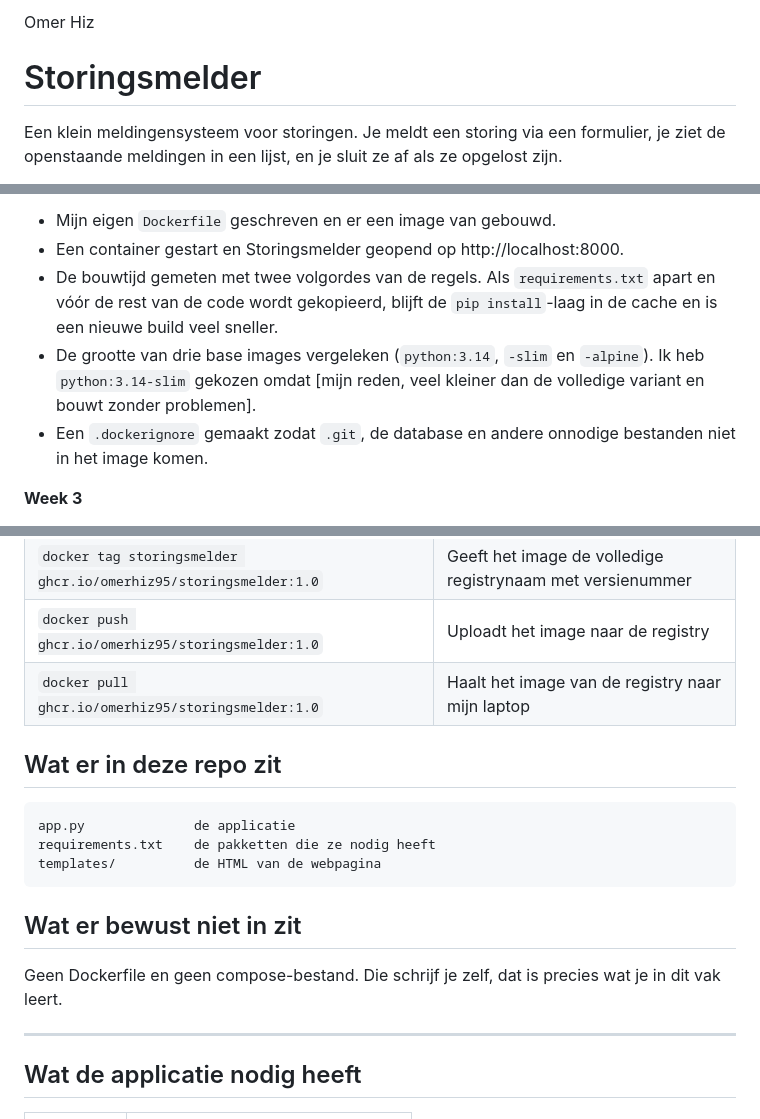
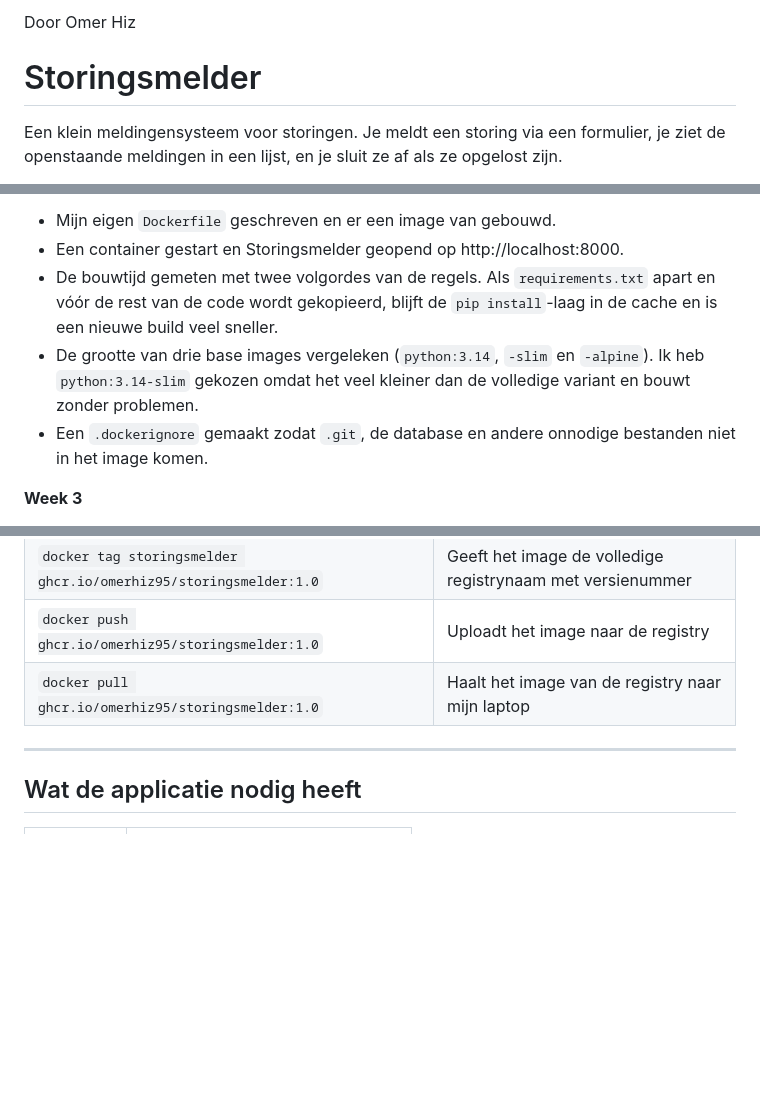
Before and after one commit to omerhiz95/cloud-computing, a Markdown page: README.md, 3 parts joined by grey strips. Drawn GitHub-style; blank space fills up the shorter version.

Commit message:
README en afwerking opdracht 1

````diff
--- a/README.md
+++ b/README.md
@@ -1,4 +1,4 @@
-Omer Hiz
+Door Omer Hiz
 # Storingsmelder
 
 Een klein meldingensysteem voor storingen. Je meldt een storing via een
@@ -23,7 +23,7 @@ verandert is hoe en waar ze draait.
 - Mijn eigen `Dockerfile` geschreven en er een image van gebouwd.
 - Een container gestart en Storingsmelder geopend op http://localhost:8000.
 - De bouwtijd gemeten met twee volgordes van de regels. Als `requirements.txt` apart en vóór de rest van de code wordt gekopieerd, blijft de `pip install`-laag in de cache en is een nieuwe build veel sneller.
-- De grootte van drie base images vergeleken (`python:3.14`, `-slim` en `-alpine`). Ik heb `python:3.14-slim` gekozen omdat [mijn reden, veel kleiner dan de volledige variant en bouwt zonder problemen].
+- De grootte van drie base images vergeleken (`python:3.14`, `-slim` en `-alpine`). Ik heb `python:3.14-slim` gekozen omdat het veel kleiner dan de volledige variant en bouwt zonder problemen.
 - Een `.dockerignore` gemaakt zodat `.git`, de database en andere onnodige bestanden niet in het image komen.
 
 **Week 3**
@@ -116,19 +116,6 @@ compose.yaml        start de applicatie en PostgreSQL samen
 | `docker push ghcr.io/omerhiz95/storingsmelder:1.0` | Uploadt het image naar de registry |
 | `docker pull ghcr.io/omerhiz95/storingsmelder:1.0` | Haalt het image van de registry naar mijn laptop |
 
-## Wat er in deze repo zit
-
-```
-app.py              de applicatie
-requirements.txt    de pakketten die ze nodig heeft
-templates/          de HTML van de webpagina
-```
-
-## Wat er bewust niet in zit
-
-Geen Dockerfile en geen compose-bestand. Die schrijf je zelf, dat is precies
-wat je in dit vak leert.
-
 ---
 
 ## Wat de applicatie nodig heeft
````
